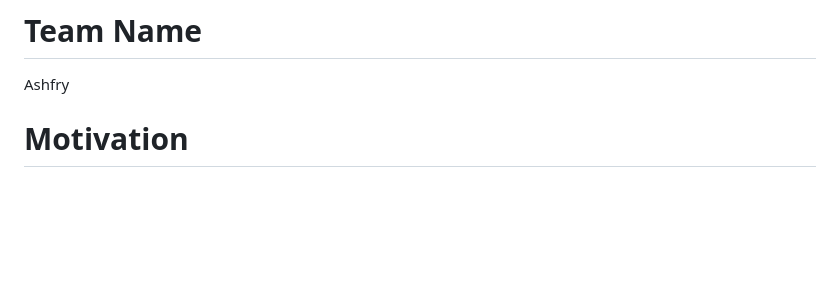
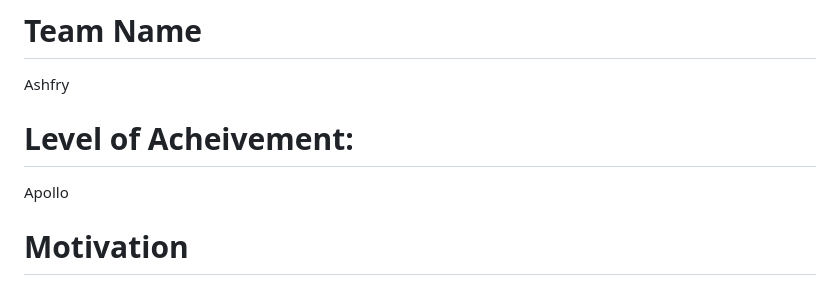
Before and after one commit to frrrrry/orbital-ashfry, a Markdown page: README.md, the part around the change. Rendered like a GitHub page; blank space fills up the shorter version.

Commit message:
Update README.md
Included new Section -- Level of Achievment

```diff
--- a/README.md
+++ b/README.md
@@ -5,6 +5,10 @@
 # Team Name
 
 Ashfry
+
+# Level of Acheivement:
+
+Apollo
 
 # Motivation
 
```
